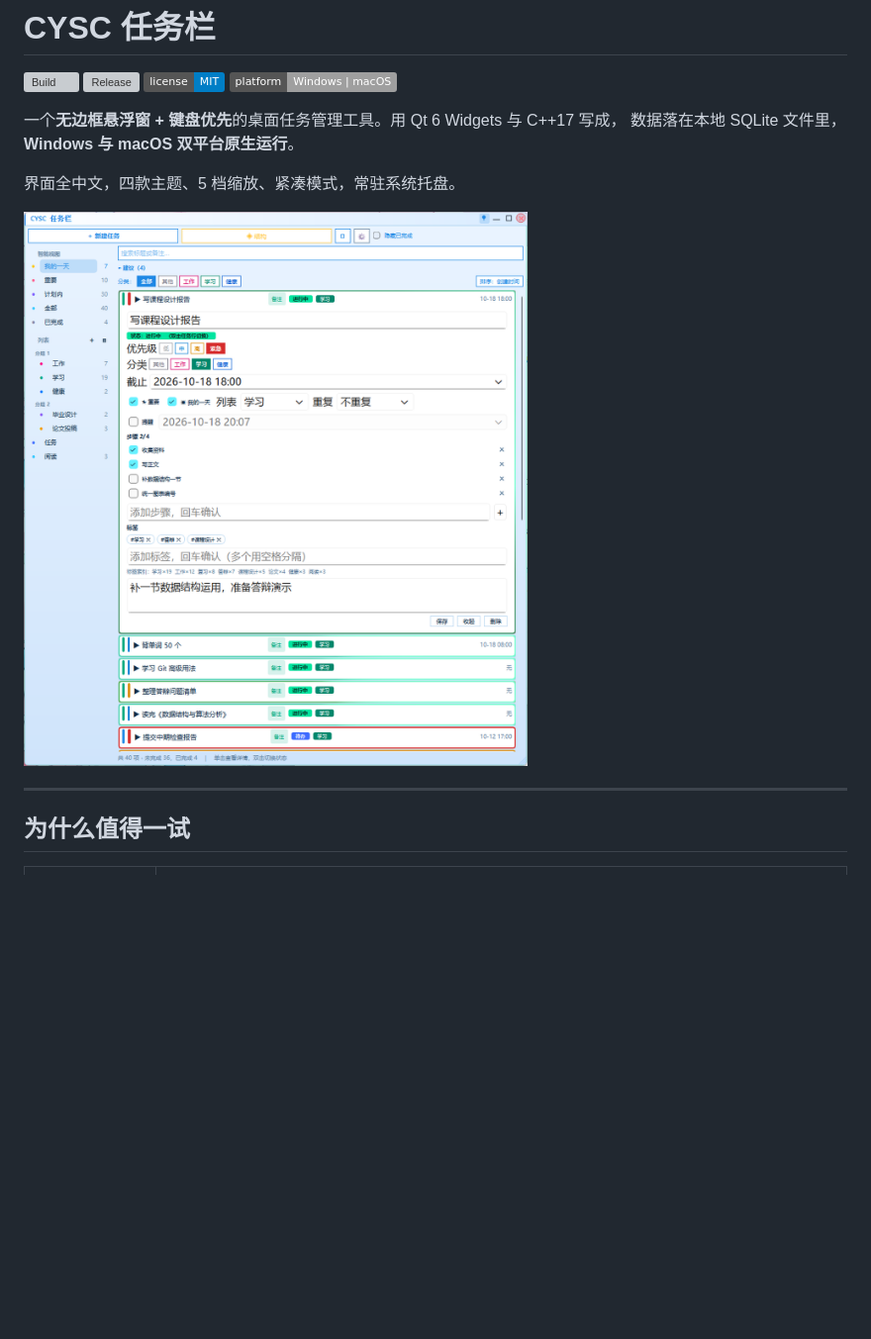
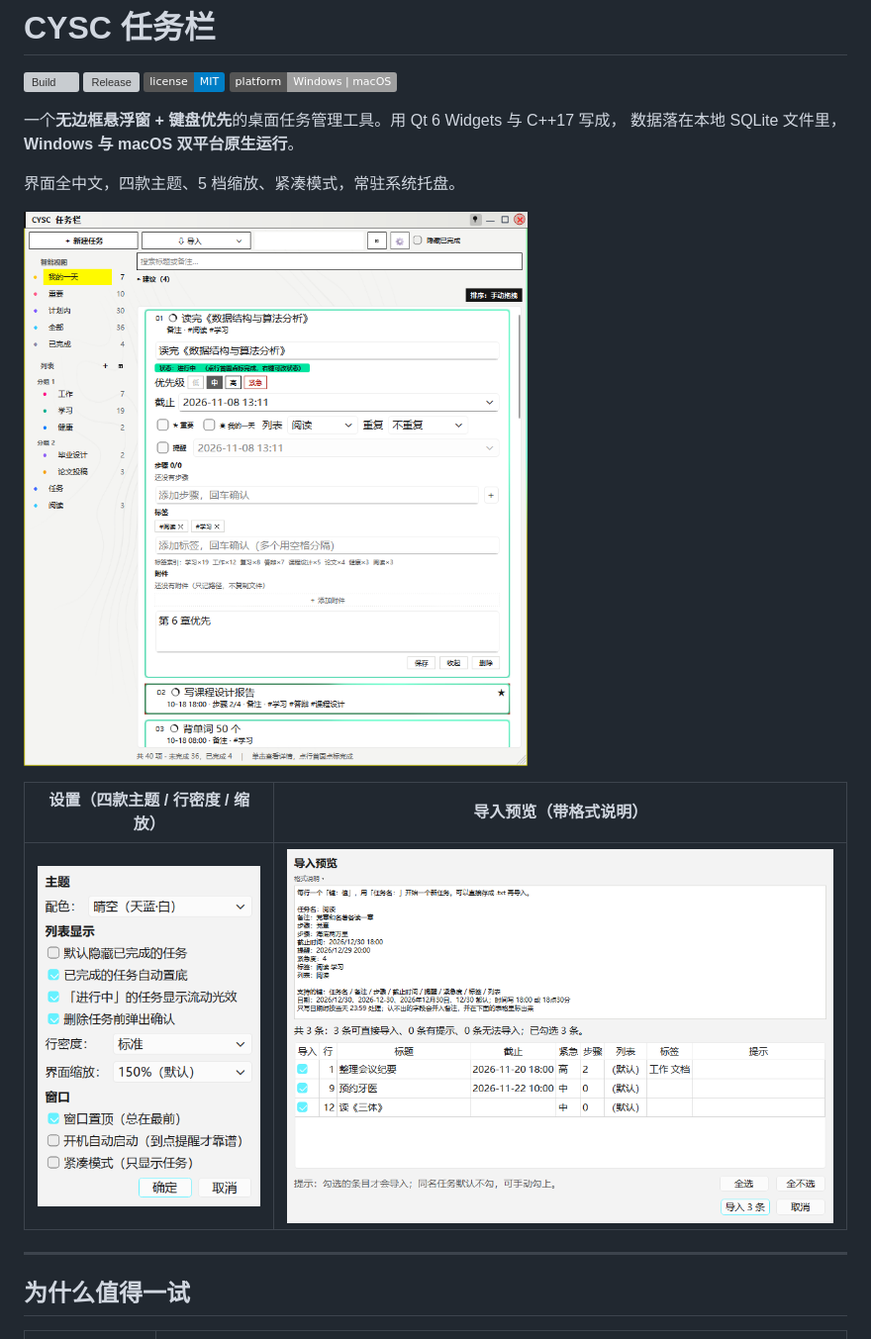
Before and after one commit to zhou-yin2025/cysc-taskbar, a Markdown page: README.md, the part around the change. Shown at 99% size. Drawn GitHub-style; pictures changed too: docs/shots/01_main.png, docs/shots/06_settings.png (added), docs/shots/07_import.png (added); badges without logos; blank space fills up the shorter version; grey boxes are pictures that could not be loaded.

```diff
--- a/README.md
+++ b/README.md
@@ -11,6 +11,10 @@
 界面全中文，四款主题、5 档缩放、紧凑模式，常驻系统托盘。
 
 ![主界面](docs/shots/01_main.png)
+
+| 设置（四款主题 / 行密度 / 缩放） | 导入预览（带格式说明） |
+|---|---|
+| ![设置](docs/shots/06_settings.png) | ![导入](docs/shots/07_import.png) |
 
 ---
 
```
Also changed, not shown: CHANGELOG.md (+29 -3 lines), 5 other files.
